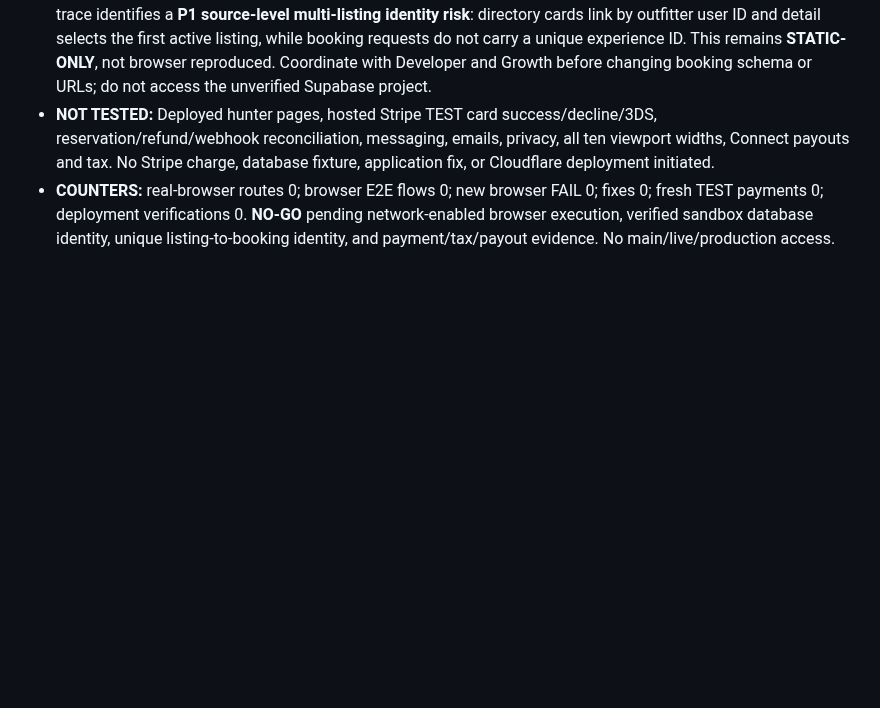
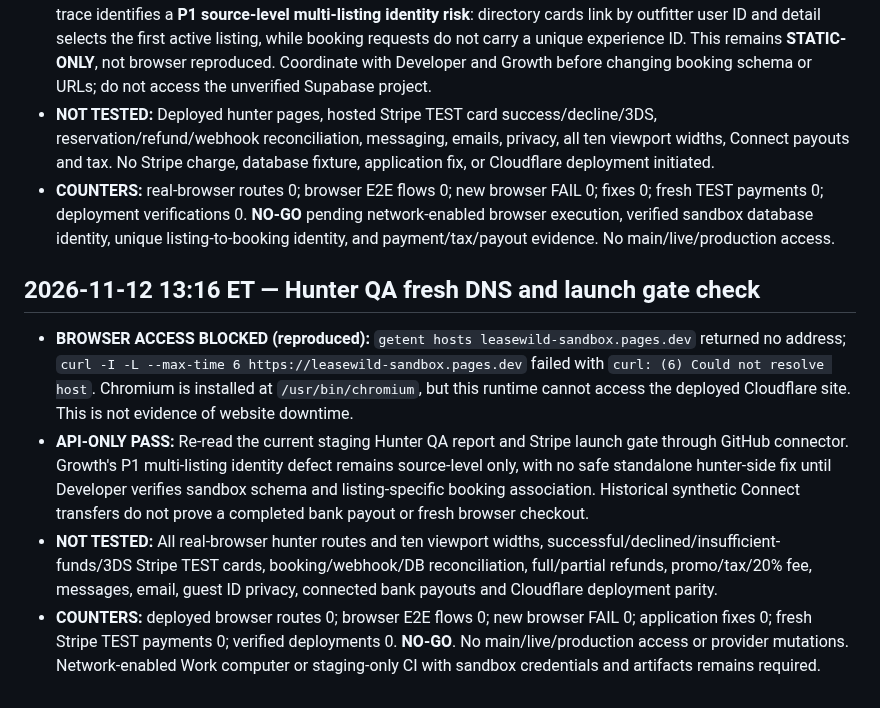
Before and after one commit to ZasTheMonkey/hunthaven-website, a Markdown page: docs/launch-sprint/e2e-hunter-test-report.md, the part around the change. Rendered like a GitHub page; blank space fills up the shorter version.

Commit message:
docs(qa): record 13:16 ET sandbox browser gate and uncovered tests

```diff
--- a/docs/launch-sprint/e2e-hunter-test-report.md
+++ b/docs/launch-sprint/e2e-hunter-test-report.md
@@ -108,3 +108,10 @@ In a graphical sandbox browser, navigate home → search → listing → synthet
 - **API-ONLY PASS:** Read the current staging launch gate and Hunter QA report. Growth Research's 12:11 ET source trace identifies a **P1 source-level multi-listing identity risk**: directory cards link by outfitter user ID and detail selects the first active listing, while booking requests do not carry a unique experience ID. This remains **STATIC-ONLY**, not browser reproduced. Coordinate with Developer and Growth before changing booking schema or URLs; do not access the unverified Supabase project.
 - **NOT TESTED:** Deployed hunter pages, hosted Stripe TEST card success/decline/3DS, reservation/refund/webhook reconciliation, messaging, emails, privacy, all ten viewport widths, Connect payouts and tax. No Stripe charge, database fixture, application fix, or Cloudflare deployment initiated.
 - **COUNTERS:** real-browser routes 0; browser E2E flows 0; new browser FAIL 0; fixes 0; fresh TEST payments 0; deployment verifications 0. **NO-GO** pending network-enabled browser execution, verified sandbox database identity, unique listing-to-booking identity, and payment/tax/payout evidence. No main/live/production access.
+
+
+## 2026-11-12 13:16 ET — Hunter QA fresh DNS and launch gate check
+- **BROWSER ACCESS BLOCKED (reproduced):** `getent hosts leasewild-sandbox.pages.dev` returned no address; `curl -I -L --max-time 6 https://leasewild-sandbox.pages.dev` failed with `curl: (6) Could not resolve host`. Chromium is installed at `/usr/bin/chromium`, but this runtime cannot access the deployed Cloudflare site. This is not evidence of website downtime.
+- **API-ONLY PASS:** Re-read the current staging Hunter QA report and Stripe launch gate through GitHub connector. Growth's P1 multi-listing identity defect remains source-level only, with no safe standalone hunter-side fix until Developer verifies sandbox schema and listing-specific booking association. Historical synthetic Connect transfers do not prove a completed bank payout or fresh browser checkout.
+- **NOT TESTED:** All real-browser hunter routes and ten viewport widths, successful/declined/insufficient-funds/3DS Stripe TEST cards, booking/webhook/DB reconciliation, full/partial refunds, promo/tax/20% fee, messages, email, guest ID privacy, connected bank payouts and Cloudflare deployment parity.
+- **COUNTERS:** deployed browser routes 0; browser E2E flows 0; new browser FAIL 0; application fixes 0; fresh Stripe TEST payments 0; verified deployments 0. **NO-GO**. No main/live/production access or provider mutations. Network-enabled Work computer or staging-only CI with sandbox credentials and artifacts remains required.
```
